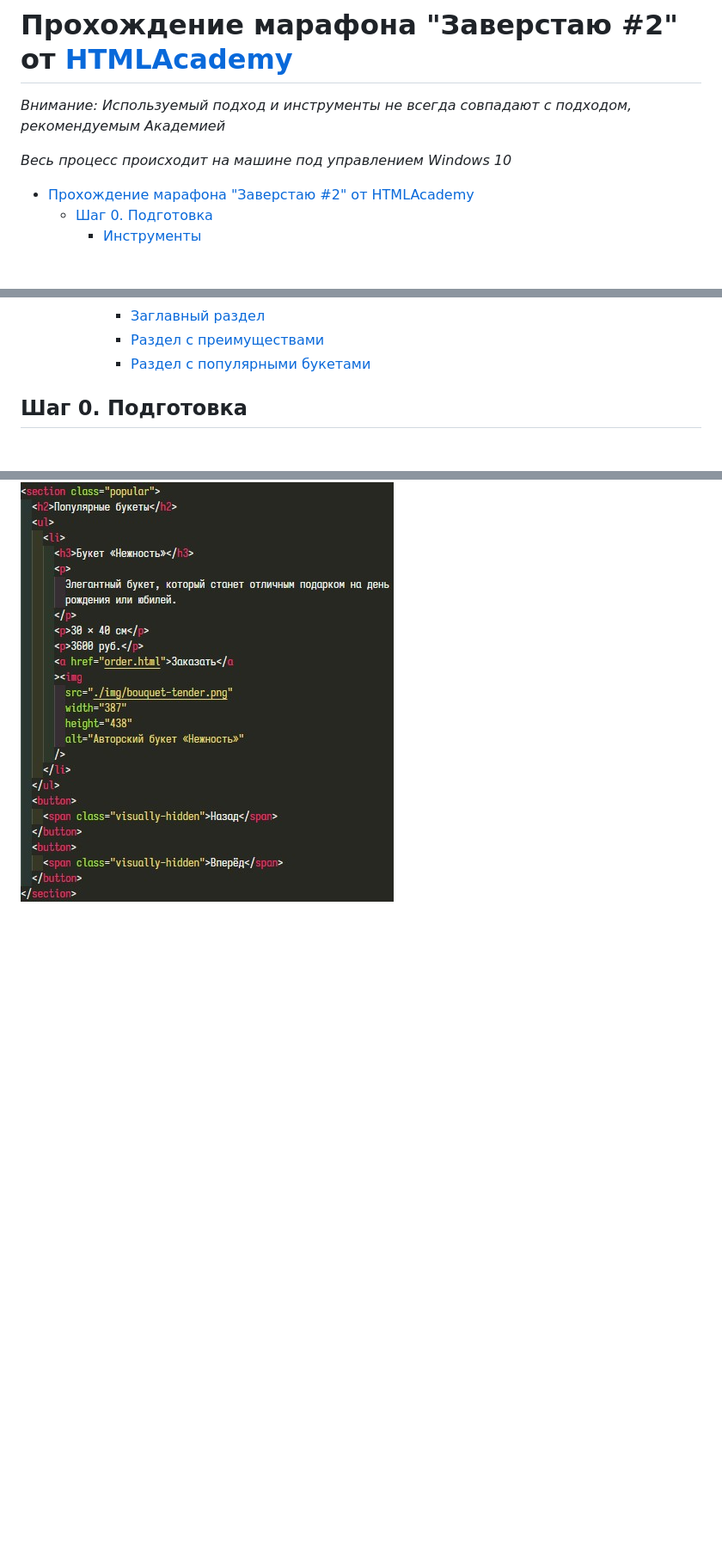
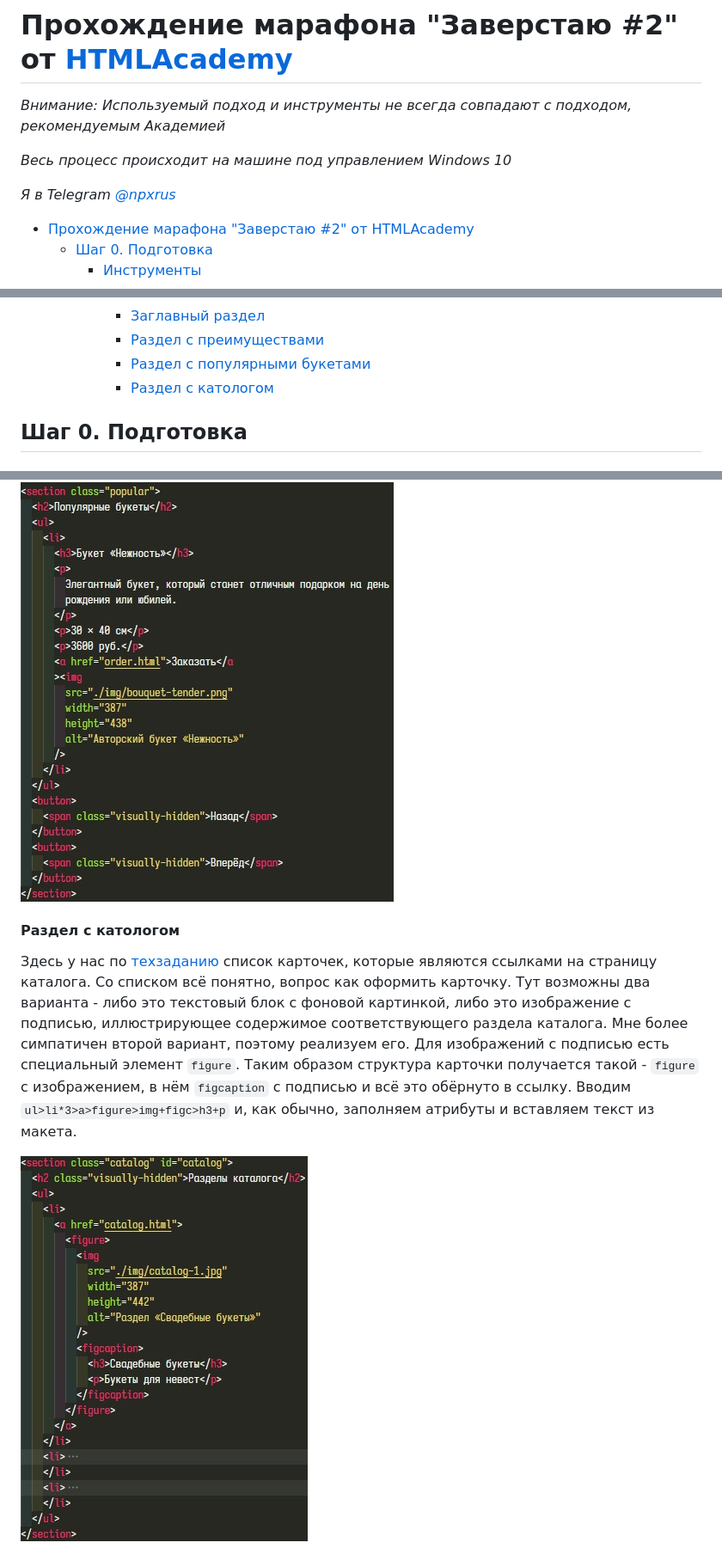
Before and after one commit to npxrus/marathon-example, a Markdown page: README.md, 3 parts joined by grey strips. Shown: that part at 86% size. Drawn GitHub-style; pictures changed too: img/01-15.jpg (added); blank space fills up the shorter version.

```diff
--- a/README.md
+++ b/README.md
@@ -4,6 +4,8 @@
 *Внимание: Используемый подход и инструменты не всегда совпадают с подходом, рекомендуемым Академией*
 
 *Весь процесс происходит на машине под управлением Windows 10*
+
+*Я в Telegram [@npxrus](https://t.me/npxrus)*
 
 - [Прохождение марафона "Заверстаю #2" от HTMLAcademy](#прохождение-марафона-заверстаю-2-от-htmlacademy)
   - [Шаг 0. Подготовка](#шаг-0-подготовка)
@@ -24,6 +26,7 @@
       - [Заглавный раздел](#заглавный-раздел)
       - [Раздел с преимуществами](#раздел-с-преимуществами)
       - [Раздел с популярными букетами](#раздел-с-популярными-букетами)
+      - [Раздел с катологом](#раздел-с-катологом)
 
 ## Шаг 0. Подготовка
 
@@ -157,3 +160,8 @@
 Данный раздел подразумевает использование слайдера для прокрутки популярных букетов и хотя в [техническом задании](https://docs.google.com/document/d/1UZQpZItCsK2jYSU7fWlNasmQHS-uAzeC87Qt80HKEtg/edit#heading=h.n318s0es3uz9) говорится о том, что реализовывать слайдер не нужно, тем не менее разметку будем делать с учётом использования слайдера. В карточке слайда расположим заголовок с названием букета, описание этого букета, его размер, цену, ссылку на страницу заказа и его изображение. Так как слайдов может быть несколько и они прокручиваются в любом порядке, то используем наш привычный неупорядоченный список. Вводим `ul>li>h3+p*3+a+img` и заполняем атрибуты ссылки и изображения, а также вставляем текст из макета. Остаётся добавить кнопки управления слайдером - `btn*2>span.visually-hidden`
 
 ![разметка раздела с популярными букетами](./img/01-14.jpg)
+
+#### Раздел с катологом
+Здесь у нас по [техзаданию](https://docs.google.com/document/d/1UZQpZItCsK2jYSU7fWlNasmQHS-uAzeC87Qt80HKEtg/edit) список карточек, которые являются ссылками на страницу каталога. Со списком всё понятно, вопрос как оформить карточку. Тут возможны два варианта - либо это текстовый блок с фоновой картинкой, либо это изображение с подписью, иллюстрирующее содержимое соответствующего раздела каталога. Мне более симпатичен второй вариант, поэтому реализуем его. Для изображений с подписью есть специальный элемент `figure`. Таким образом структура карточки получается такой - `figure` с изображением, в нём `figcaption` с подписью и всё это обёрнуто в ссылку. Вводим `ul>li*3>a>figure>img+figc>h3+p` и, как обычно, заполняем атрибуты и вставляем текст из макета.
+
+![разметка раздела каталога](./img/01-15.jpg)
```
Also changed, not shown: 1 other file.
